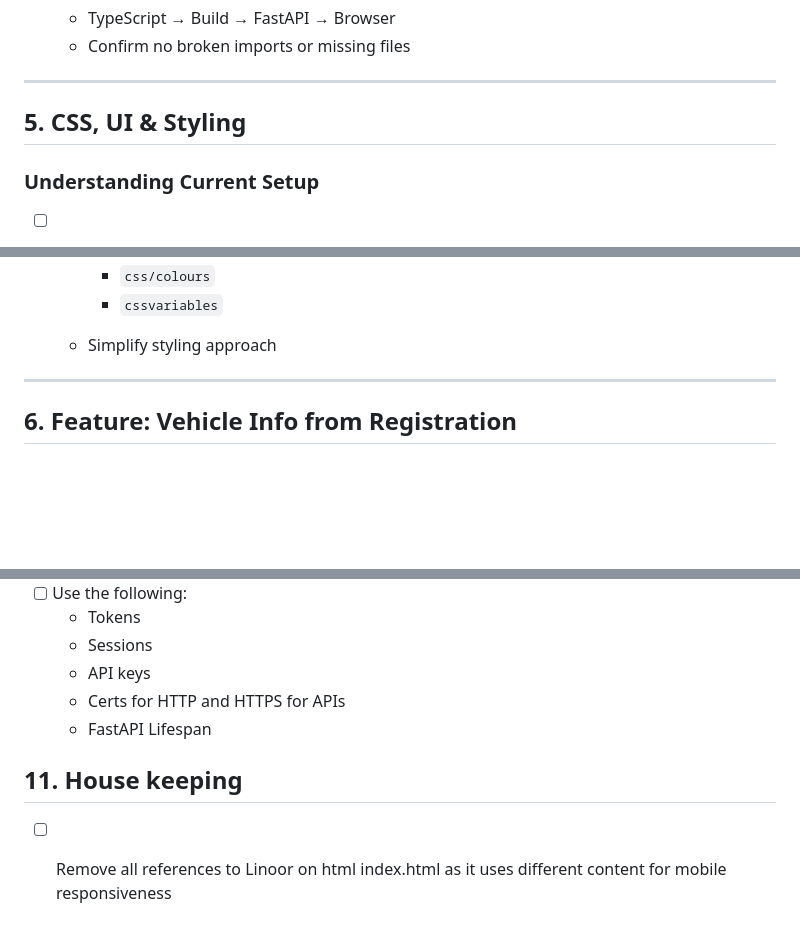
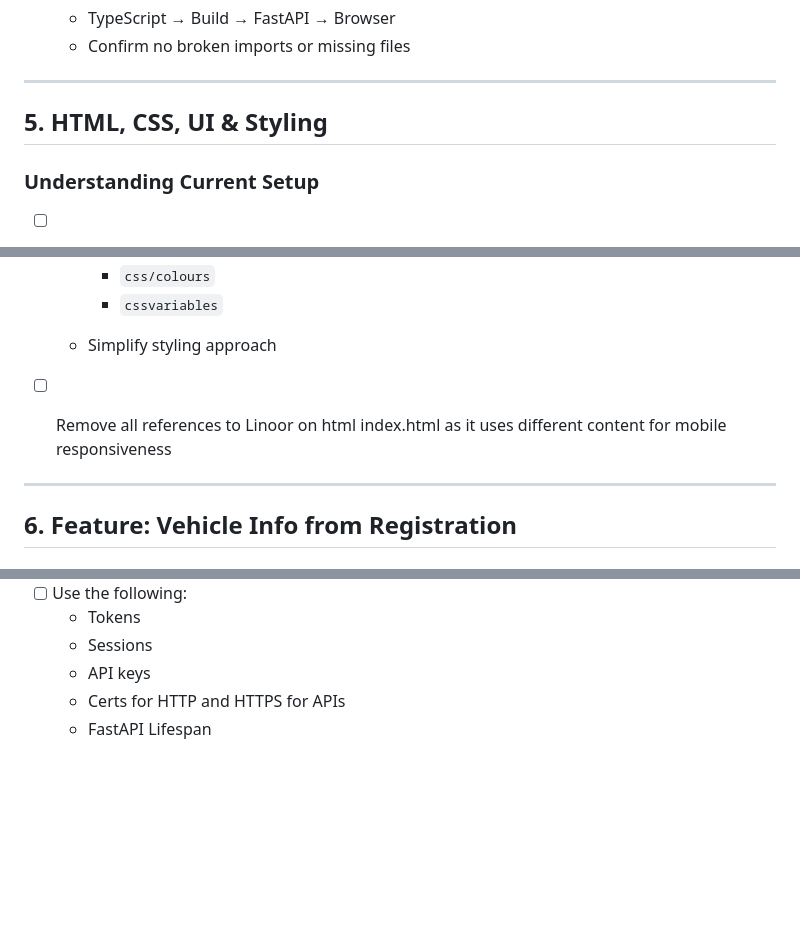
Before and after one commit to GarryJMcBride/bands_auto_site, a Markdown page: todo.md, 3 parts joined by grey strips. GitHub-like rendering; blank space fills up the shorter version.

Commit message:
chore: edited todo list

```diff
--- a/todo.md
+++ b/todo.md
@@ -143,7 +143,7 @@
 
 ---
 
-## 5. CSS, UI & Styling
+## 5. HTML, CSS, UI & Styling
 
 ### Understanding Current Setup
 
@@ -174,6 +174,8 @@
     * `css/colours`
     * `cssvariables`
   * Simplify styling approach
+
+* [ ] Remove all references to Linoor on html index.html as it uses different content for mobile responsiveness
 
 ---
 
@@ -326,7 +328,3 @@ Allow users to submit only a registration number and automatically retrieve vehi
     * API keys
     * Certs for HTTP and HTTPS for APIs
     * FastAPI Lifespan
-
-## 11. House keeping
-
-* [ ] Remove all references to Linoor on html index.html as it uses different content for mobile responsiveness
```
Also changed, not shown: other parts of todo.md (+1 -1 lines).
